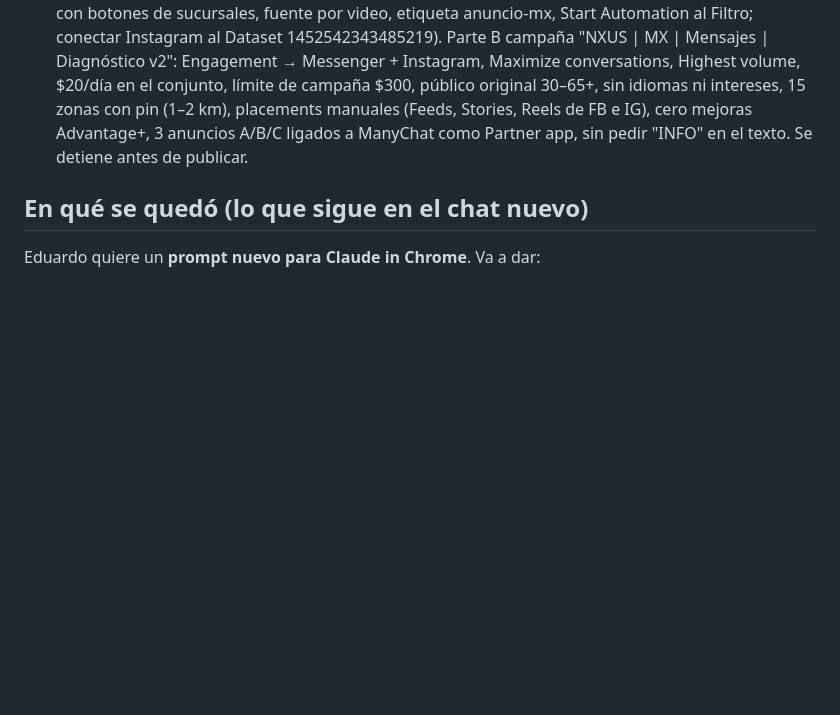
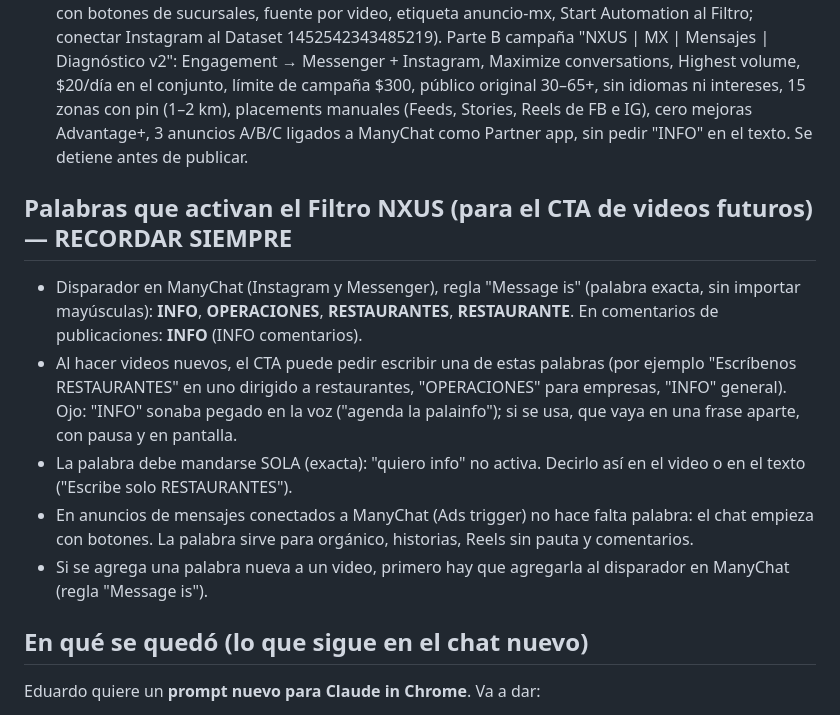
Before and after one commit to nxusai/AI-JARVIS, a Markdown page: docs/estado-ads-nxus.md, the part around the change. Drawn GitHub-style; blank space fills up the shorter version.

Commit message:
estado-ads: palabras que activan el Filtro NXUS para el CTA de videos futuros
Co-Authored-By: Claude Opus 5.5 <noreply@anthropic.com>
Claude-Session: https://claude.ai/code/session_01W2fRfAvU1sRMibm75VDo52

```diff
--- a/docs/estado-ads-nxus.md
+++ b/docs/estado-ads-nxus.md
@@ -150,6 +150,13 @@
 - Eduardo autorizó $20 USD/día para MX (y $20 para NY después), todas las zonas propuestas, y ya pausó "Video Rest MX 1" y "Video Rest 2 MX".
 - Prompt: `ads/prompt-chrome-campana-mx-v2.txt`. Parte A ManyChat (Condición "sucursales has any value" en los Filtros; 6 automatizaciones "Anuncio MX · Video A/B/C · IG/FB" con Ads trigger, saludo con botones de sucursales, fuente por video, etiqueta anuncio-mx, Start Automation al Filtro; conectar Instagram al Dataset 1452542343485219). Parte B campaña "NXUS | MX | Mensajes | Diagnóstico v2": Engagement → Messenger + Instagram, Maximize conversations, Highest volume, $20/día en el conjunto, límite de campaña $300, público original 30–65+, sin idiomas ni intereses, 15 zonas con pin (1–2 km), placements manuales (Feeds, Stories, Reels de FB e IG), cero mejoras Advantage+, 3 anuncios A/B/C ligados a ManyChat como Partner app, sin pedir "INFO" en el texto. Se detiene antes de publicar.
 
+## Palabras que activan el Filtro NXUS (para el CTA de videos futuros) — RECORDAR SIEMPRE
+- Disparador en ManyChat (Instagram y Messenger), regla "Message is" (palabra exacta, sin importar mayúsculas): **INFO**, **OPERACIONES**, **RESTAURANTES**, **RESTAURANTE**. En comentarios de publicaciones: **INFO** (INFO comentarios).
+- Al hacer videos nuevos, el CTA puede pedir escribir una de estas palabras (por ejemplo "Escríbenos RESTAURANTES" en uno dirigido a restaurantes, "OPERACIONES" para empresas, "INFO" general). Ojo: "INFO" sonaba pegado en la voz ("agenda la palainfo"); si se usa, que vaya en una frase aparte, con pausa y en pantalla.
+- La palabra debe mandarse SOLA (exacta): "quiero info" no activa. Decirlo así en el video o en el texto ("Escribe solo RESTAURANTES").
+- En anuncios de mensajes conectados a ManyChat (Ads trigger) no hace falta palabra: el chat empieza con botones. La palabra sirve para orgánico, historias, Reels sin pauta y comentarios.
+- Si se agrega una palabra nueva a un video, primero hay que agregarla al disparador en ManyChat (regla "Message is").
+
 ## En qué se quedó (lo que sigue en el chat nuevo)
 Eduardo quiere un **prompt nuevo para Claude in Chrome**. Va a dar:
 1. Lo que Meta hace últimamente y no le gusta.
```
